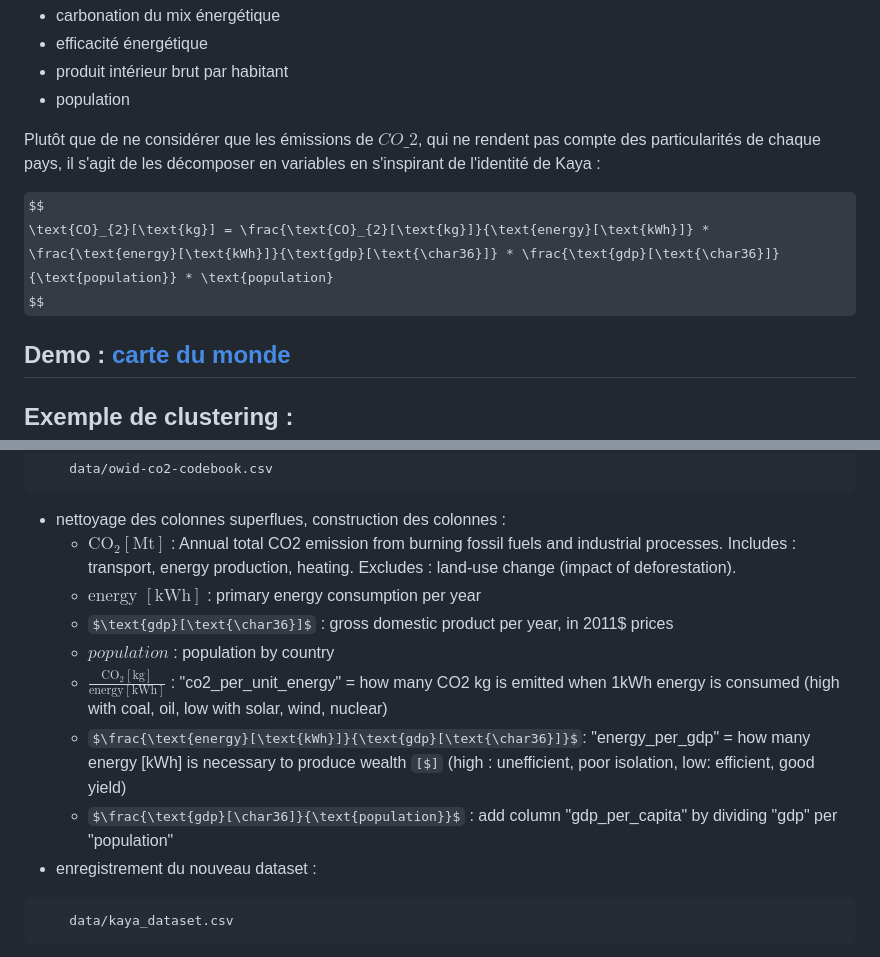
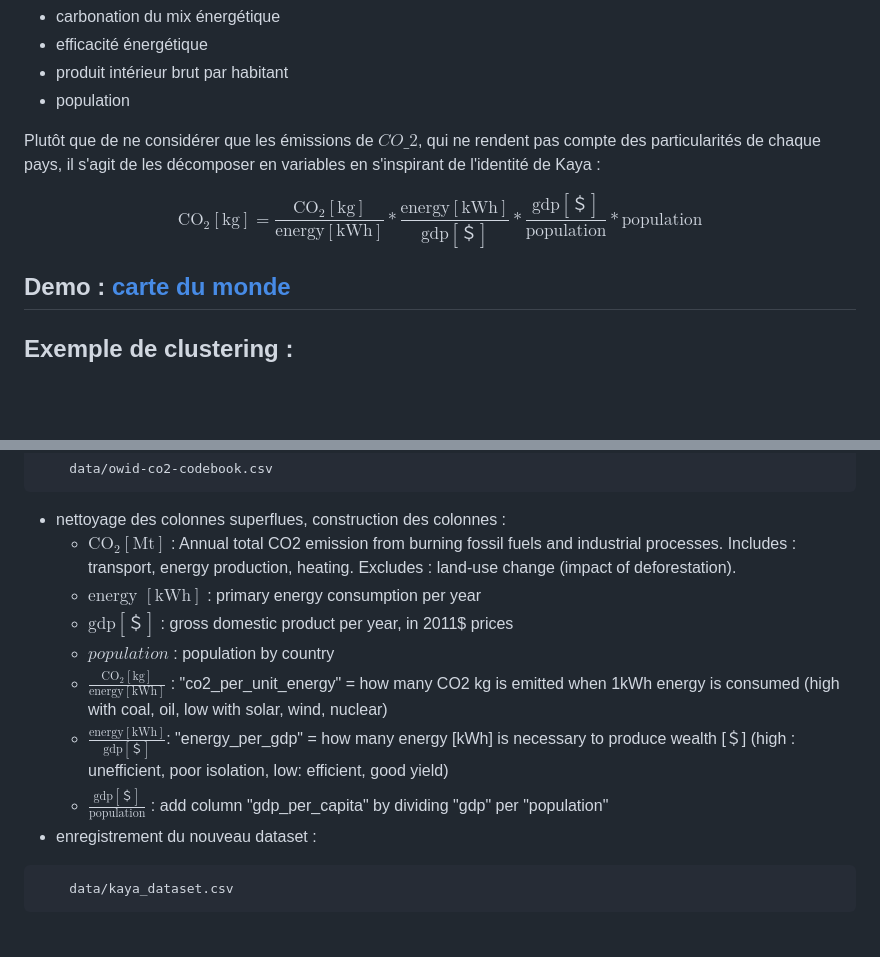
Before and after one commit to C-Vellen/CO2-energy-gdp-by-country, a Markdown page: README.md, 2 parts joined by grey strips. Drawn GitHub-style; some formulas as TeX source; blank space fills up the shorter version.

Commit message:
re-correction README ($ rendering)

````diff
--- a/README.md
+++ b/README.md
@@ -15,7 +15,7 @@ Plutôt que de ne considérer que les émissions de $CO\_{2}$, qui ne rendent pa
 
 
 $$
-\text{CO}_{2}[\text{kg}] = \frac{\text{CO}_{2}[\text{kg}]}{\text{energy}[\text{kWh}]} * \frac{\text{energy}[\text{kWh}]}{\text{gdp}[\text{\char36}]} * \frac{\text{gdp}[\text{\char36}]}{\text{population}} * \text{population}
+\text{CO}_{2}[\text{kg}] = \frac{\text{CO}_{2}[\text{kg}]}{\text{energy}[\text{kWh}]} * \frac{\text{energy}[\text{kWh}]}{\text{gdp}[\text{＄}]} * \frac{\text{gdp}[\text{＄}]}{\text{population}} * \text{population}
 $$
 
 ## Demo : [carte du monde](https://c-vellen.github.io/CO2-energy-gdp-by-country/)
@@ -46,11 +46,11 @@ Données utilisées pour la modélisation:
 - nettoyage des colonnes superflues, construction des colonnes :
   - $\text{CO}_{2}[\text{Mt}]$ : Annual total CO2 emission from burning fossil fuels and industrial processes. Includes : transport, energy production, heating. Excludes : land-use change (impact of deforestation).
   - $\text{energy } [\text{kWh}]$ : primary energy consumption per year
-  - $\text{gdp}[\text{\char36}]$ : gross domestic product per year, in 2011$ prices
+  - $\text{gdp}[\text{＄}]$ : gross domestic product per year, in 2011$ prices
   - $population$ : population by country
   - $\frac{\text{CO}_{2}[\text{kg}]}{\text{energy}[\text{kWh}]}$ : "co2_per_unit_energy" = how many CO2 kg is emitted when 1kWh energy is consumed (high with coal, oil, low with solar, wind, nuclear)
-  - $\frac{\text{energy}[\text{kWh}]}{\text{gdp}[\text{\char36}]}$: "energy_per_gdp" = how many energy [kWh] is necessary to produce wealth `[$]` (high : unefficient, poor isolation, low: efficient, good yield)
-  - $\frac{\text{gdp}[\char36]}{\text{population}}$ : add column "gdp_per_capita" by dividing "gdp" per "population"
+  - $\frac{\text{energy}[\text{kWh}]}{\text{gdp}[\text{＄}]}$: "energy_per_gdp" = how many energy [kWh] is necessary to produce wealth [＄] (high : unefficient, poor isolation, low: efficient, good yield)
+  - $\frac{\text{gdp}[\text{＄}]}{\text{population}}$ : add column "gdp_per_capita" by dividing "gdp" per "population"
 - enregistrement du nouveau dataset :
 
 ```bash
````
